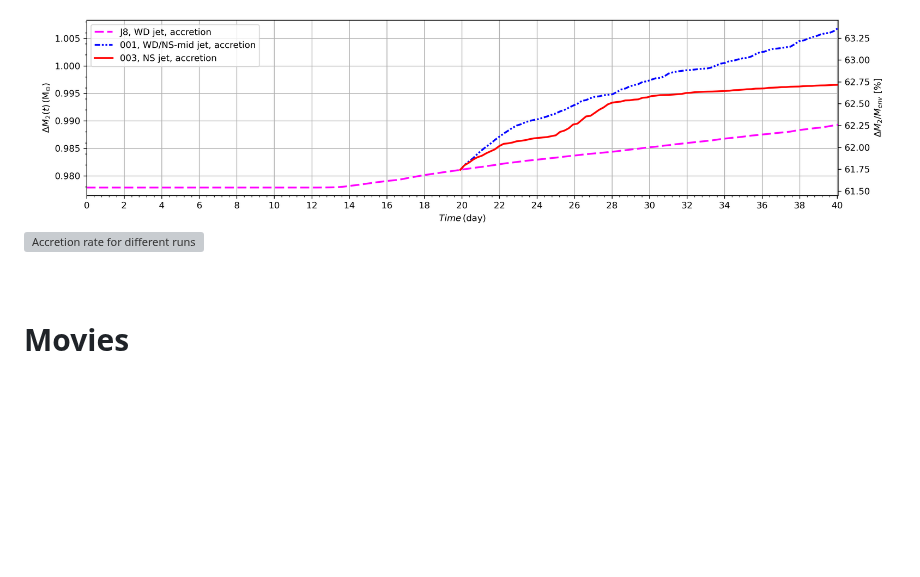
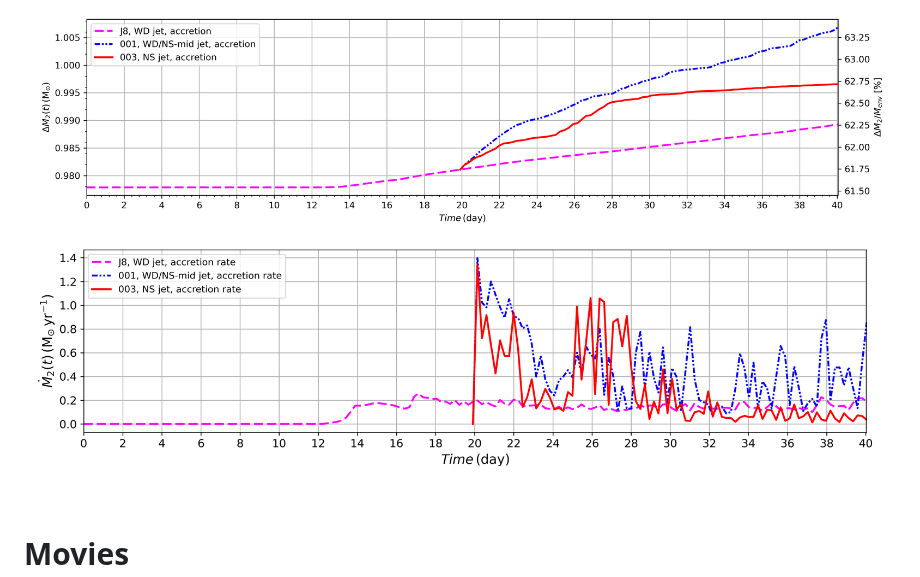
Before and after one commit to Deepanshow/Deepanshow.github.io, a Markdown page: README.md, the part around the change. Rendered like a GitHub page; blank space fills up the shorter version; grey boxes are pictures that could not be loaded.

```diff
--- a/README.md
+++ b/README.md
@@ -41,7 +41,7 @@ The following table shows the details of the simulation runs conducted in this p
 
 <img src="/Plots/Accretion_with_time_2023-09-19.png" alt="Accretion rate for different runs" align="center">
 
-<img src="/Plots/Accretion_rate_2023-09-19" alt="Accretion rate for different runs" align="center">
+<img src="/Plots/Accretion_rate_2023-09-19.png" alt="Accretion rate for different runs" align="center">
 
 
 
```
